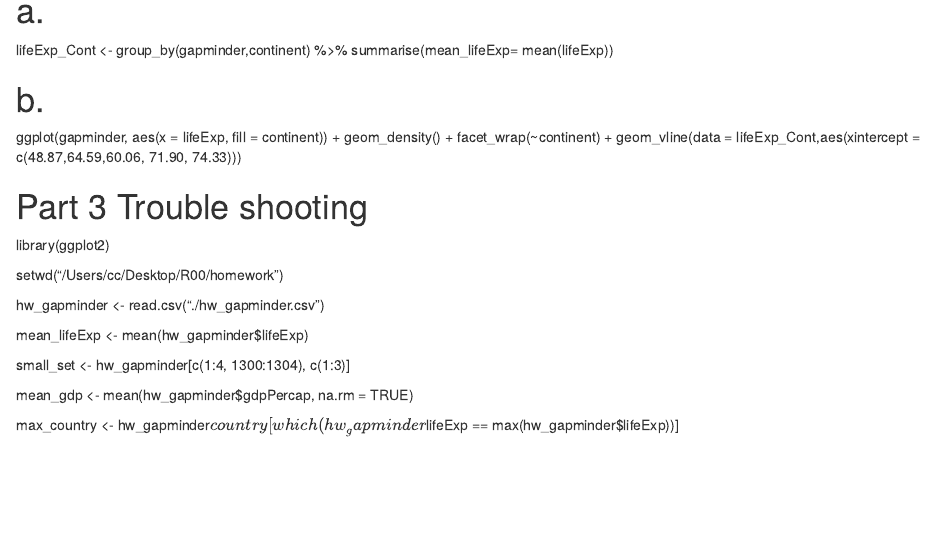
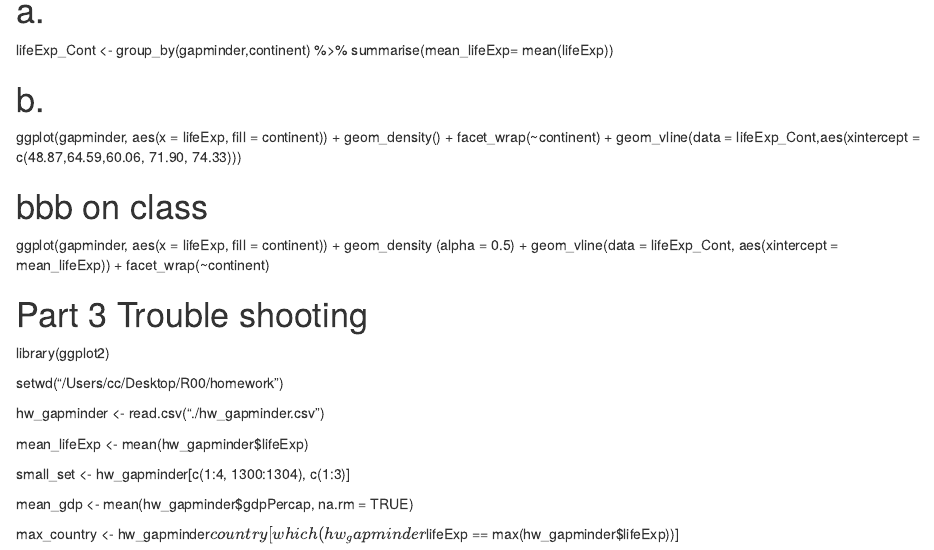
Before and after one commit to achxyz/BIOL-653-Cheng-Chen, an R Markdown document (HW0929.Rmd): the page in a window 1100 px wide, from 970 px down. Rendered offline with R 4.5, knitr and Pandoc, with nearby package versions.

Commit message:
trouble shooting#8

```diff
--- a/HW0929.Rmd
+++ b/HW0929.Rmd
@@ -48,6 +48,13 @@ lifeExp_Cont <- group_by(gapminder,continent) %>%
 ggplot(gapminder, aes(x = lifeExp, fill = continent)) +
   geom_density() + facet_wrap(~continent) + geom_vline(data = lifeExp_Cont,aes(xintercept = c(48.87,64.59,60.06, 71.90, 74.33)))
 
+# bbb on class
+  ggplot(gapminder, aes(x = lifeExp, fill = continent)) +
+    geom_density (alpha = 0.5) +
+    geom_vline(data = lifeExp_Cont, aes(xintercept = mean_lifeExp)) +
+    facet_wrap(~continent)
+
+
 # Part 3 Trouble shooting
 library(ggplot2)
 
```
